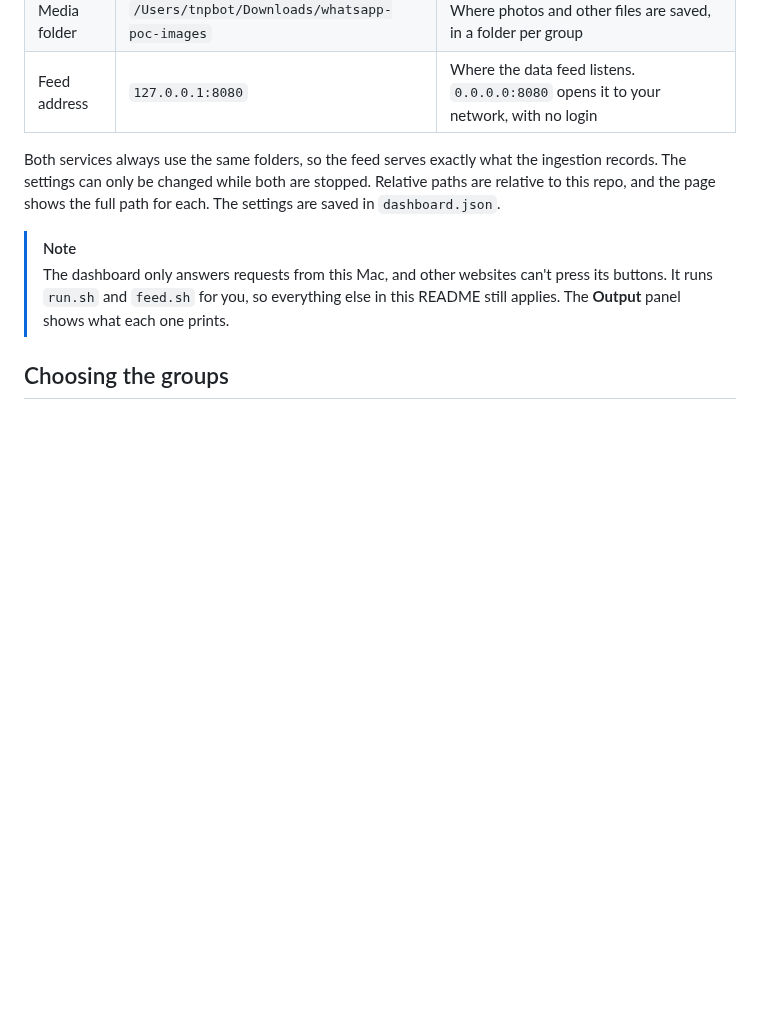
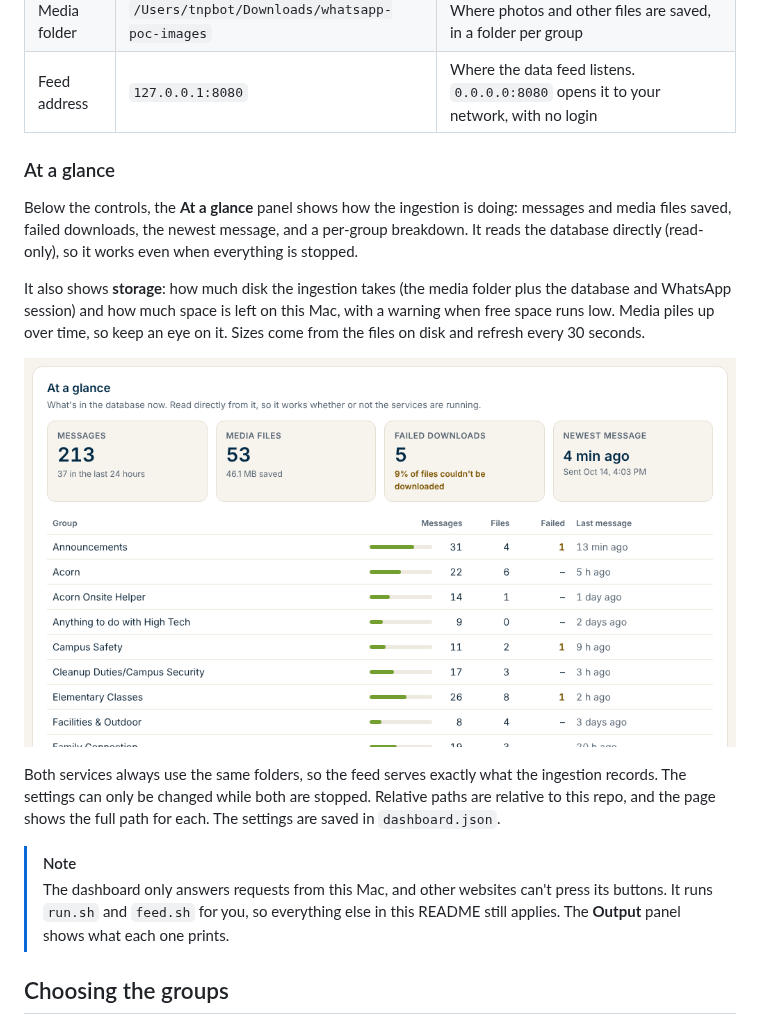
Before and after one commit to tongtianqi777/seth-ingestion, a Markdown page: README.md, the part around the change. GitHub-like rendering; pictures changed too: docs/assets/dashboard-metrics.png (added); blank space fills up the shorter version.

```diff
--- a/README.md
+++ b/README.md
@@ -116,6 +116,16 @@ Press **Start** under **Data feed**. When it says **Serving**, agents can connec
 | Data folder | `data` | Holds the message database (`messages.db`) and the linked WhatsApp session |
 | Media folder | `/Users/tnpbot/Downloads/whatsapp-poc-images` | Where photos and other files are saved, in a folder per group |
 | Feed address | `127.0.0.1:8080` | Where the data feed listens. `0.0.0.0:8080` opens it to your network, with no login |
+
+### At a glance
+
+Below the controls, the **At a glance** panel shows how the ingestion is doing: messages and media files saved, failed downloads, the newest message, and a per-group breakdown. It reads the database directly (read-only), so it works even when everything is stopped.
+
+It also shows **storage**: how much disk the ingestion takes (the media folder plus the database and WhatsApp session) and how much space is left on this Mac, with a warning when free space runs low. Media piles up over time, so keep an eye on it. Sizes come from the files on disk and refresh every 30 seconds.
+
+<p align="center">
+  <img src="docs/assets/dashboard-metrics.png" alt="The At a glance panel with message and media numbers and a per-group table" width="720">
+</p>
 
 Both services always use the same folders, so the feed serves exactly what the ingestion records. The settings can only be changed while both are stopped. Relative paths are relative to this repo, and the page shows the full path for each. The settings are saved in `dashboard.json`.
 
```
Also changed, not shown: docs/DEVELOPMENT.md (+2 -0 lines), 8 other files.
